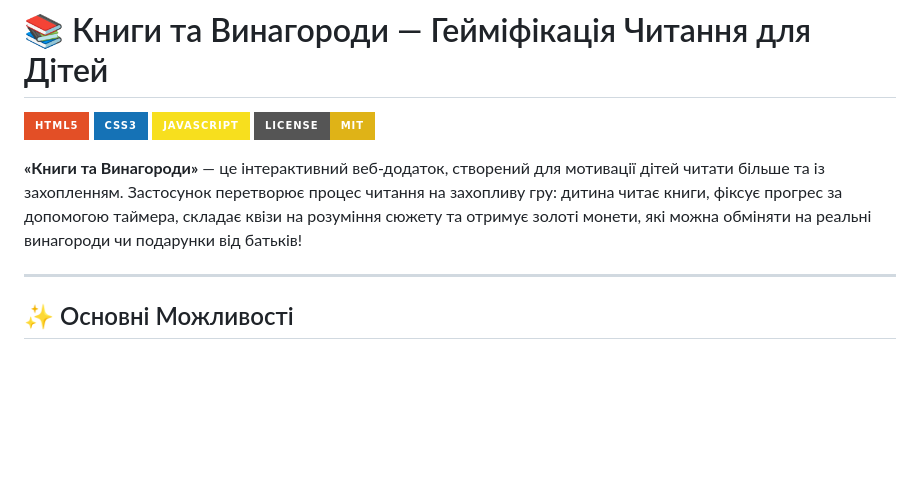
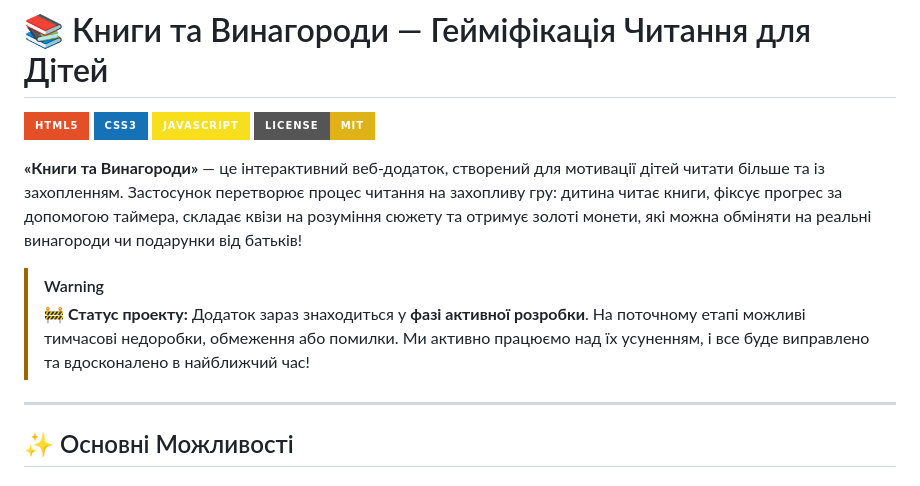
Before and after one commit to Uxooss/Books_Rewarded, a Markdown page: README.md, the part around the change. Rendered like a GitHub page; badges without logos; blank space fills up the shorter version.

Commit message:
docs: update README with project information

```diff
--- a/README.md
+++ b/README.md
@@ -7,7 +7,11 @@
 
 **«Книги та Винагороди»** — це інтерактивний веб-додаток, створений для мотивації дітей читати більше та із захопленням. Застосунок перетворює процес читання на захопливу гру: дитина читає книги, фіксує прогрес за допомогою таймера, складає квізи на розуміння сюжету та отримує золоті монети, які можна обміняти на реальні винагороди чи подарунки від батьків!
 
+> [!WARNING]
+> 🚧 **Статус проекту:** Додаток зараз знаходиться у **фазі активної розробки**. На поточному етапі можливі тимчасові недоробки, обмеження або помилки. Ми активно працюємо над їх усуненням, і все буде виправлено та вдосконалено в найближчий час!
+
 ---
+
 
 ## ✨ Основні Можливості
 
```
